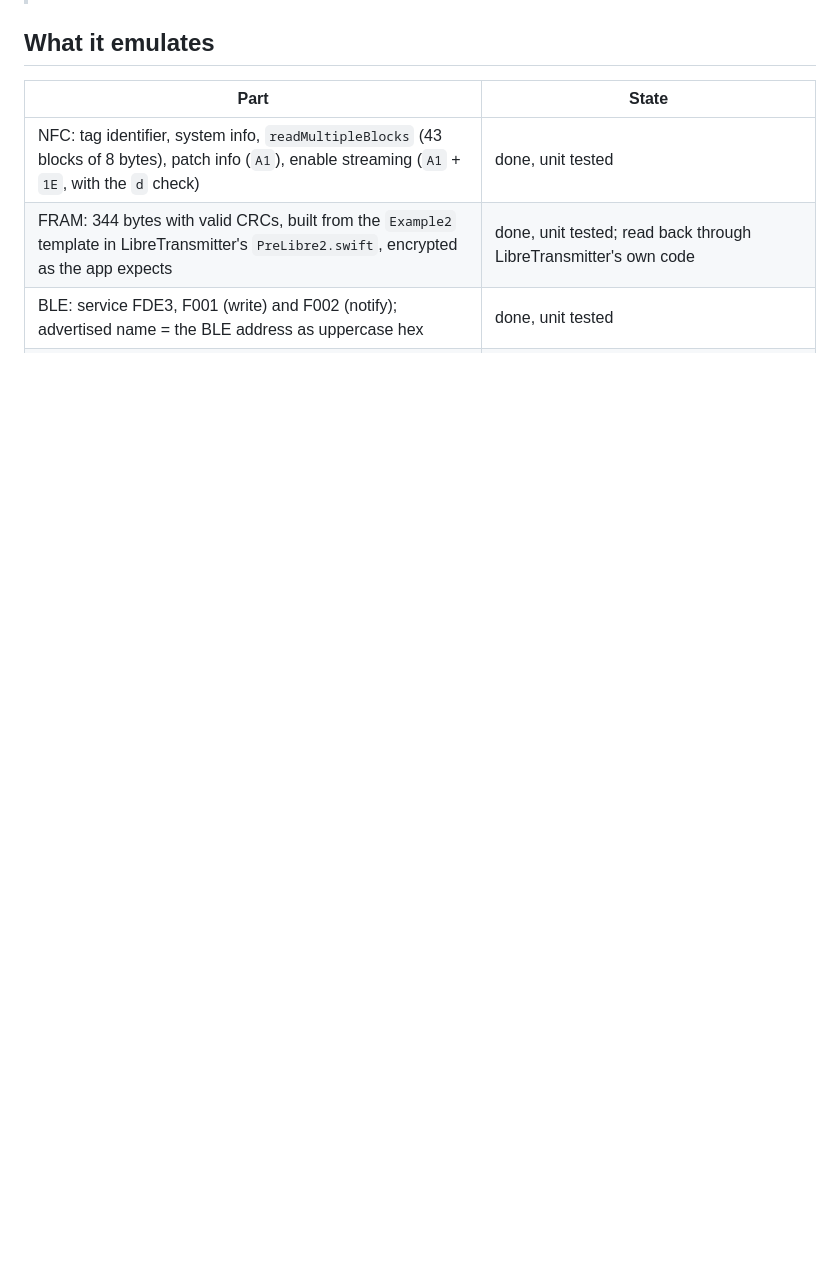
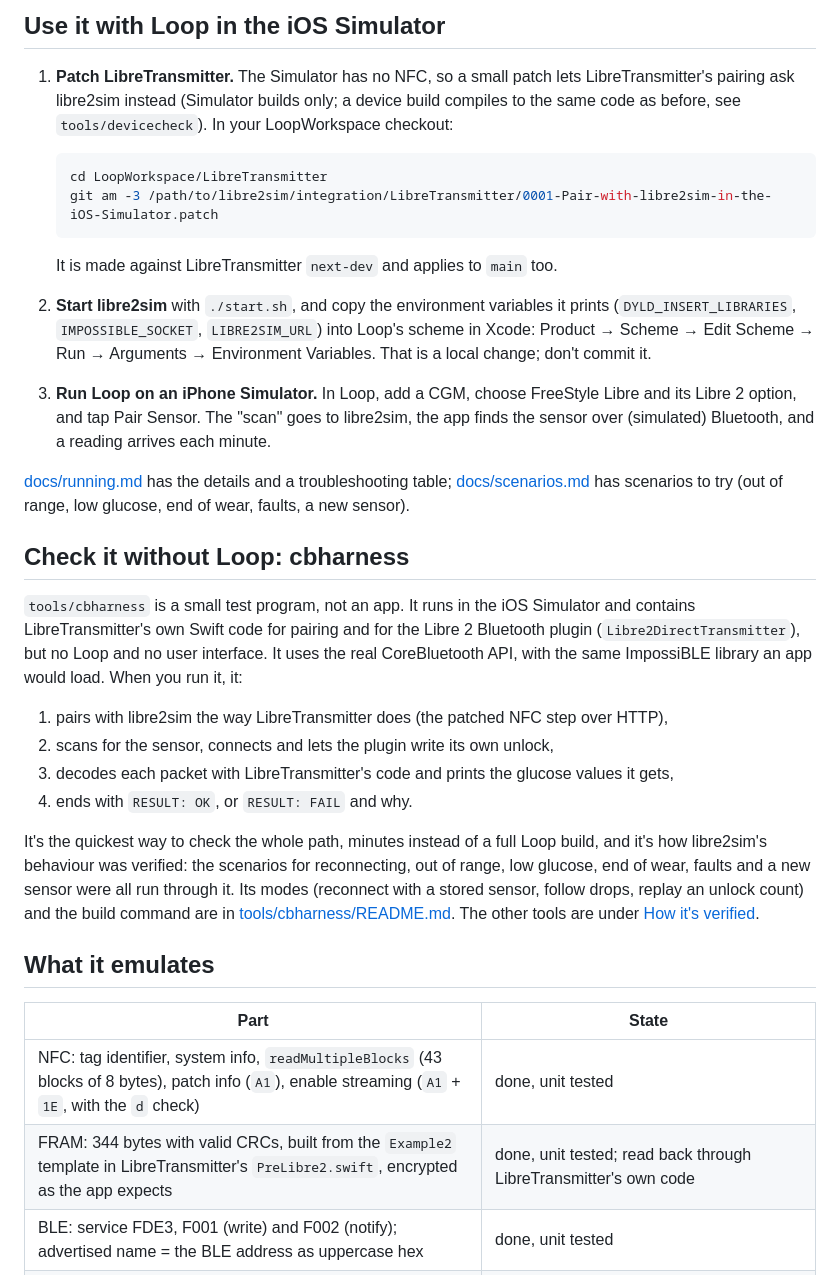
Before and after one commit to dabear/libre2sim, a Markdown page: README.md, the part around one of its changes. GitHub-like rendering; blank space fills up the shorter version.

````diff
--- a/README.md
+++ b/README.md
@@ -14,3 +47,39 @@ app in the iOS Simulator through [ImpossiBLE](https://github.com/mickeyl/Impossi
+## Use it with Loop in the iOS Simulator
+
+1. **Patch LibreTransmitter.** The Simulator has no NFC, so a small patch lets LibreTransmitter's pairing ask libre2sim
+   instead (Simulator builds only; a device build compiles to the same code as before, see `tools/devicecheck`). In your
+   LoopWorkspace checkout:
+
+   ```bash
+   cd LoopWorkspace/LibreTransmitter
+   git am -3 /path/to/libre2sim/integration/LibreTransmitter/0001-Pair-with-libre2sim-in-the-iOS-Simulator.patch
+   ```
+
+   It is made against LibreTransmitter `next-dev` and applies to `main` too.
+2. **Start libre2sim** with `./start.sh`, and copy the environment variables it prints (`DYLD_INSERT_LIBRARIES`,
+   `IMPOSSIBLE_SOCKET`, `LIBRE2SIM_URL`) into Loop's scheme in Xcode: Product → Scheme → Edit Scheme → Run → Arguments →
+   Environment Variables. That is a local change; don't commit it.
+3. **Run Loop on an iPhone Simulator.** In Loop, add a CGM, choose FreeStyle Libre and its Libre 2 option, and tap Pair Sensor. The "scan"
+   goes to libre2sim, the app finds the sensor over (simulated) Bluetooth, and a reading arrives each minute.
+
+[docs/running.md](docs/running.md) has the details and a troubleshooting table; [docs/scenarios.md](docs/scenarios.md)
+has scenarios to try (out of range, low glucose, end of wear, faults, a new sensor).
+
+## Check it without Loop: cbharness
+
+`tools/cbharness` is a small test program, not an app. It runs in the iOS Simulator and contains LibreTransmitter's own
+Swift code for pairing and for the Libre 2 Bluetooth plugin (`Libre2DirectTransmitter`), but no Loop and no user
+interface. It uses the real CoreBluetooth API, with the same ImpossiBLE library an app would load. When you run it, it:
+
+1. pairs with libre2sim the way LibreTransmitter does (the patched NFC step over HTTP),
+2. scans for the sensor, connects and lets the plugin write its own unlock,
+3. decodes each packet with LibreTransmitter's code and prints the glucose values it gets,
+4. ends with `RESULT: OK`, or `RESULT: FAIL` and why.
+
+It's the quickest way to check the whole path, minutes instead of a full Loop build, and it's how libre2sim's behaviour
+was verified: the scenarios for reconnecting, out of range, low glucose, end of wear, faults and a new sensor were all
+run through it. Its modes (reconnect with a stored sensor, follow drops, replay an unlock count) and the build command
+are in [tools/cbharness/README.md](tools/cbharness/README.md). The other tools are under [How it's verified](#how-its-verified).
 
 ## What it emulates
 
````
Also changed, not shown: other parts of README.md (+42 -40 lines), tools/cbharness/README.md (+2 -2 lines), tools/pairharness/README.md (+3 -2 lines), docs/images/panel-dashboard.png (added), docs/images/panel-events.png (added), docs/images/panel-phone.png (added), docs/images/panel-sensor.png (added), docs/images/panel-settings.png (added), 4 other files.
